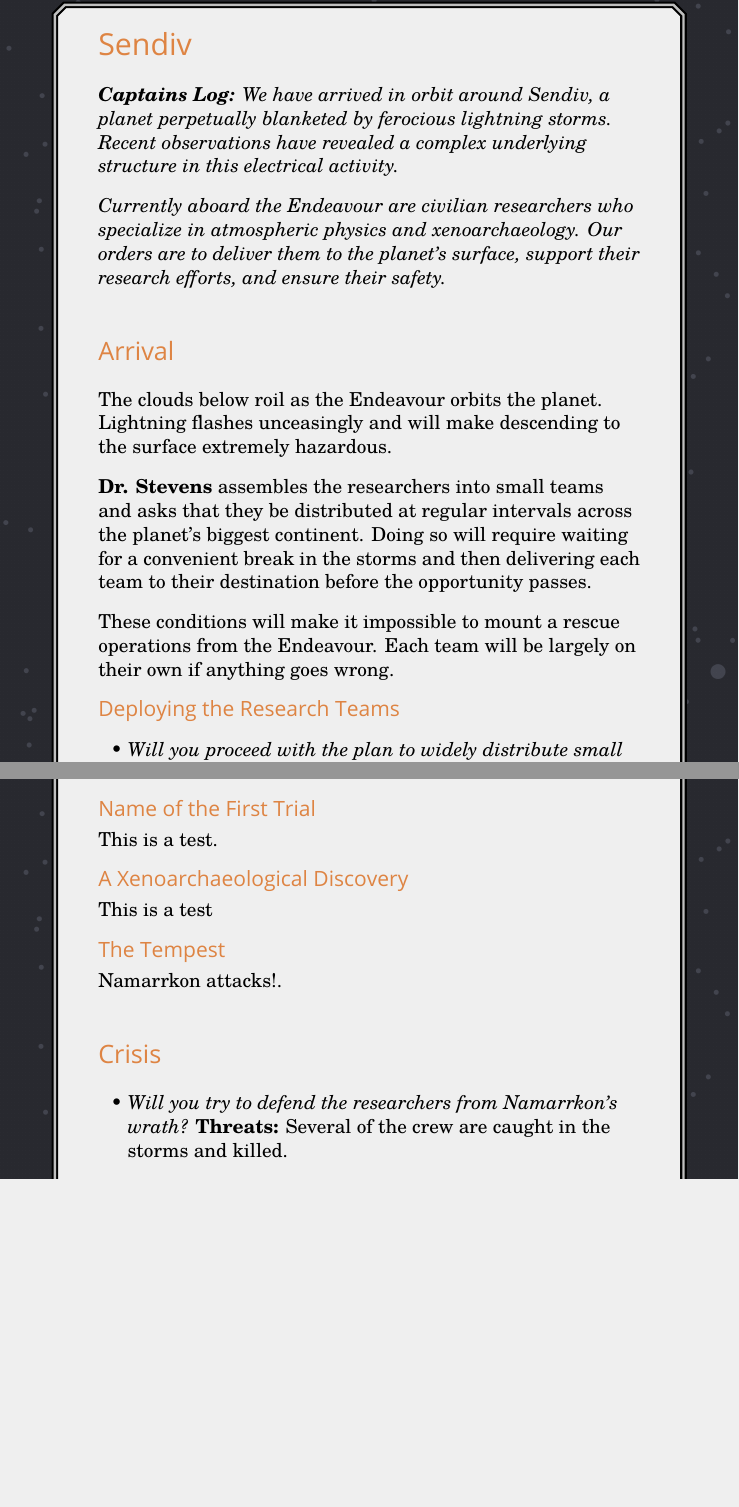
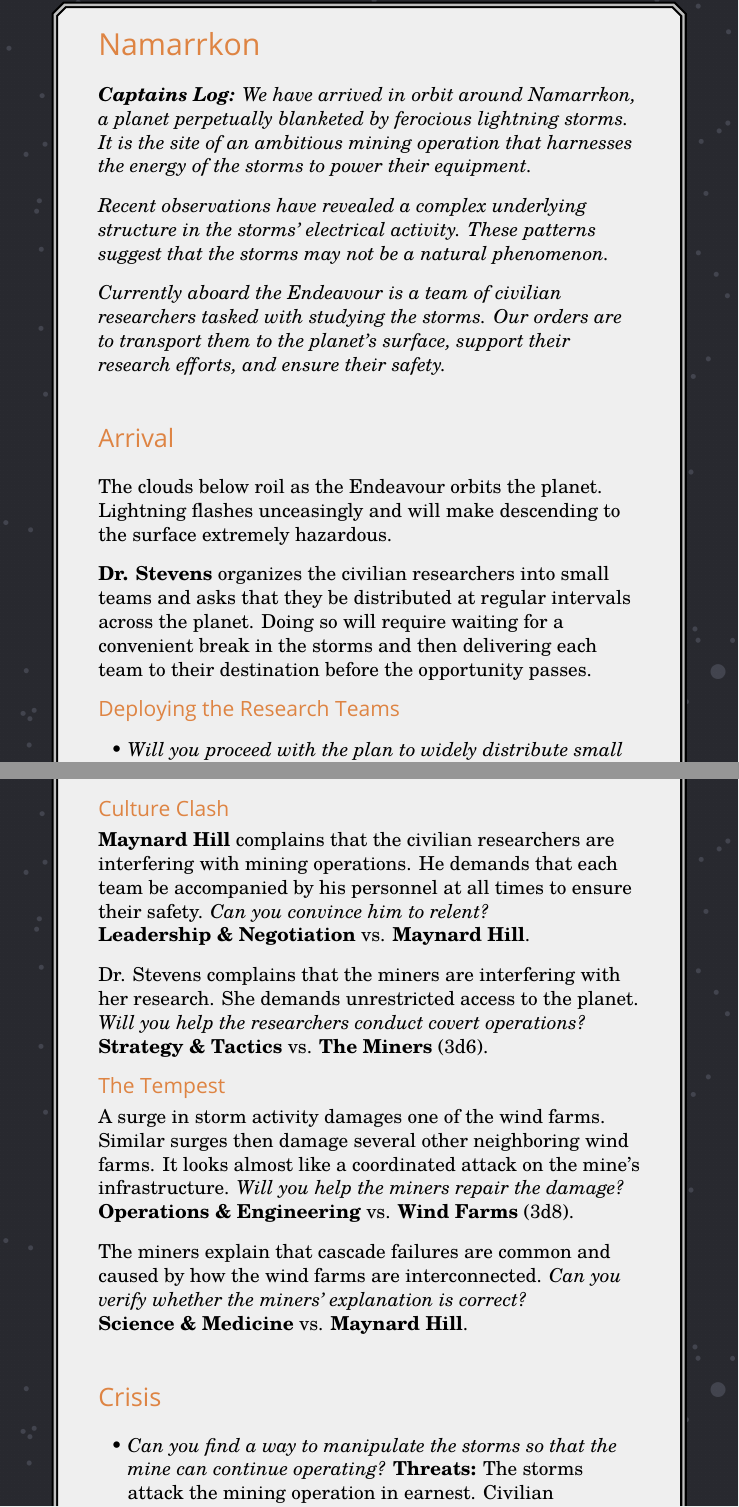
Before and after one commit to michaelpatrickpurcell/endeavour, a LaTeX document (endeavour_rules_pages.tex): two parts of pages 25 and 27 of 34 before the commit and two parts of pages 25 and 27 of 36 after it, joined at a grey line, cut at the place of the change, the shorter picture padded with empty space. Compiled offline with LuaLaTeX; a missing font is replaced by an installed copy or a similar font.

Commit message:
Updates to adventures and associated art.

```diff
--- a/endeavour_rules_pages.tex
+++ b/endeavour_rules_pages.tex
@@ -529,8 +529,8 @@ Regardless of the outcome of the challenge, you discover a message hidden in the
 
 \subsection*{Trials}
 \subsubsection*{Finding the Asylum-Seeker}
-\textbf{Surinate}, the member of the Bartan salvage team who requested asylum, was careful to conceal his identity. \textit{Can you convince Surinate to reveal himself?} \textbf{Leadership \& Negotiation} vs. \textbf{Surinate}. \textit{Or will you try to identify Surinate by analyzing his behavior?}
-\textbf{Science \& Medicine} vs. \textbf{Behavioral Cues} (3d6).
+\textbf{Surinate}, the member of the salvage team who requested asylum, was careful to conceal his identity. \textit{Can you identify Surinate by analyzing his behavior?}
+\textbf{Science \& Medicine} vs. \textbf{Behavioral Cues} (3d6). \textit{Can you convince Surinate to reveal himself?} \textbf{Leadership \& Negotiation} vs. \textbf{Surinate}.
 
 \subsubsection*{Hostile Reinforcements Arrive}
 A Bartan cruiser arrives at the station.  Its captain, \textbf{Taridan}, claims ownership of ICF Habitat Six, citing a treaty that classifies any inoperable and unattended spacecraft as salvage. \textit{Can you convince Taridan that his claim is illegitimate?} \textbf{Leadership \& Negotiation} vs. \textbf{Taridan}.
@@ -600,52 +600,57 @@ Taridan discovers the Surinate's message and orders the salvage team to return t
 	\end{tikzpicture}
 }
 
-\section*{Sendiv}
-\textit{\textbf{Captains Log:} We have arrived in orbit around Sendiv, a planet perpetually blanketed by ferocious lightning storms. Recent observations have revealed a complex underlying structure in this electrical activity.}% We are here to learn more.}% about this phenomenon.}
+\section*{Namarrkon}
+\textit{\textbf{Captains Log:} We have arrived in orbit around Namarrkon, a planet perpetually blanketed by ferocious lightning storms. It is the site of an ambitious mining operation that harnesses the energy of the storms to power their equipment.}
 
-\textit{Currently aboard the Endeavour are civilian researchers who specialize in atmospheric physics and xenoarchaeology. Our orders are to deliver them to the planet's surface, support their research efforts, and ensure their safety.}
+\textit{Recent observations have revealed a complex underlying structure in the storms' electrical activity. These patterns suggest that the storms may not be a natural phenomenon.}
+
+\textit{Currently aboard the Endeavour is a team of civilian researchers tasked with studying the storms. Our orders are to transport them to the planet's surface, support their research efforts, and ensure their safety.}
 
 \subsection*{Arrival}
 The clouds below roil as the Endeavour orbits the planet. Lightning flashes unceasingly and will make descending to the surface extremely hazardous.
 
-\textbf{Dr. Stevens} assembles the researchers into small teams and asks that they be distributed at regular intervals across the planet's biggest continent. Doing so will require waiting for a convenient break in the storms and then delivering each team to their destination before the opportunity passes.
+\textbf{Dr. Stevens} organizes the civilian researchers into small teams and asks that they be distributed at regular intervals across the planet. Doing so will require waiting for a convenient break in the storms and then delivering each team to their destination before the opportunity passes.
 
-These conditions will make it impossible to mount a rescue operations from the Endeavour.  Each team will be largely on their own if anything goes wrong.
+%These conditions will make it impossible to mount rescue operations from the Endeavour.  Each team will be largely on their own if anything goes wrong.
 
 \subsubsection*{Deploying the Research Teams}
 \begin{itemize}
 	\item \textit{Will you proceed with the plan to widely distribute small teams of researchers?} \textbf{Operations \& Engineering} vs. \textbf{Namarrkon}. This is a \textit{Grueling} challenge \textemdash{} Each transfer will be dangerous and time consuming.
-	\item \textit{Or will you try to convince Dr. Stevens to change his plan?} \textbf{Leadership \& Negotiation} vs. \textbf{Maynard Stevens}. This is a \textit{Sensitive} challenge \textemdash{} many of the researchers are wary of ICF interference in their work.
+	\item \textit{Or will you try to convince Dr. Stevens to change her plan?} \textbf{Leadership \& Negotiation} vs. \textbf{Dr. Stevens}. This is a \textit{Sensitive} challenge \textemdash{} many of the researchers are wary of any outside interference in their work.
 \end{itemize}
 
 \newpage
 
 \subsection*{Trials}
-\subsubsection*{Name of the First Trial}
-This is a test.
+\subsubsection*{Culture Clash}
+\textbf{Maynard Hill} complains that the civilian researchers are interfering with mining operations. He demands that each team be accompanied by his personnel at all times to ensure their safety. \textit{Can you convince him to relent?} \\ \textbf{Leadership \& Negotiation} vs. \textbf{Maynard Hill}.
 
-\subsubsection*{A Xenoarchaeological Discovery}
-This is a test
+Dr. Stevens complains that the miners are interfering with her research. She demands unrestricted access to the planet. \\ \textit{Will you help the researchers conduct covert operations?} \textbf{Strategy \& Tactics} vs. \textbf{The Miners} (3d6).
 
 \subsubsection*{The Tempest}
-Namarrkon attacks!.
+A surge in storm activity damages one of the wind farms. Similar surges then damage several other neighboring wind farms. It looks almost like a coordinated attack on the mine's infrastructure. \textit{Will you help the miners repair the damage?} \textbf{Operations \& Engineering} vs. \textbf{Wind Farms} (3d8).
+
+The miners explain that cascade failures are common and caused by how the wind farms are interconnected. \textit{Can you verify whether the miners' explanation is correct?}
+\\ \textbf{Science \& Medicine} vs. \textbf{Maynard Hill}.
+
 
 \subsection*{Crisis}
 \begin{itemize}
-	\item \textit{Will you try to defend the researchers from Namarrkon's wrath?} \textbf{Threats:} Several of the crew are caught in the storms and killed.
-	\item \textit{Or will you try to convince the researchers to abandon their instruments and evacuate the planet?} \textbf{Threats:} Namarrkon's lightning prevents some teams of researchers from evacuating.
+	\item \textit{Can you find a way to manipulate the storms so that the mine can continue operating?} \textbf{Threats:} The storms attack the mining operation in earnest. Civilian researchers are killed and mining equipment is destroyed. Escape is impossible until the storm recedes.
+	\item \textit{Or will you try to convince the miners to evacuate?} \\ \textbf{Threats:} The mine cannot be shut down remotely. Miners are caught by the storms. Maynard Hill files a formal complaint with ICF Command.
 \end{itemize}
 
 \newpage
 
 \subsection*{Characters}
 \begin{description}
-	\item[Dr. Stevens (d8):] Lead Researcher (d10), Prickly (d8), Traditional (d8), Efficient (d8).
-	\item[Character Name (d?):] Roles and associated role die sizes.
-	\item[Namarrkon (d12):] Sentient Storm (d10), Ancient (d10), Sacred (d10 \textit{Sensitive}), Vengeful (d10 \textit{Grueling}), \textsc{\textbf{Distributed}} (Cannot be affected by local phenomena).
+	\item[Dr. Stevens (d8):] Lead Civilian Researcher (d10), Creative (d8),  Energetic (d8), Stubborn (d6).
+	\item[Maynard Hill (d6):] Chief of Mining Operations (d8), Prickly (d6), Skeptical (d6), Efficient (d8).
+	\item[Namarrkon (d12):] Sentient Storms (d8), Ancient (d8), Unique (d8 \textit{Sensitive}), Vengeful (d8 \textit{Grueling}), \textsc{\textbf{Distributed}} (Cannot be affected by local phenomena).
 \end{description}
 
 \subsection*{Places}
+Everywhere on Namarrkon is stormy.  Clouds, high winds, and especially lightning are a constant fact of life here.
 \begin{description}
-	\item[Storm Farms:] Turbines, lightning rods, and batteries. Dozens of storm farms are scattered around the planet.
-	\item[Governer's Mansion:] Extravagant, modern, and filled with luxuries imported from off-world.
+	\item[Storm Shelters:] Lightweight and portable. Used as field laboratories by the civilian researchers.
```
Also changed, not shown: meteor_shower.tex (+1 -1 lines), Images/Archive/shutterstock_1676367376.eps (added), Images/meteor_shower_cover.png, endeavour_rules_pages.tex (7 more changed lines), 2 other files.
